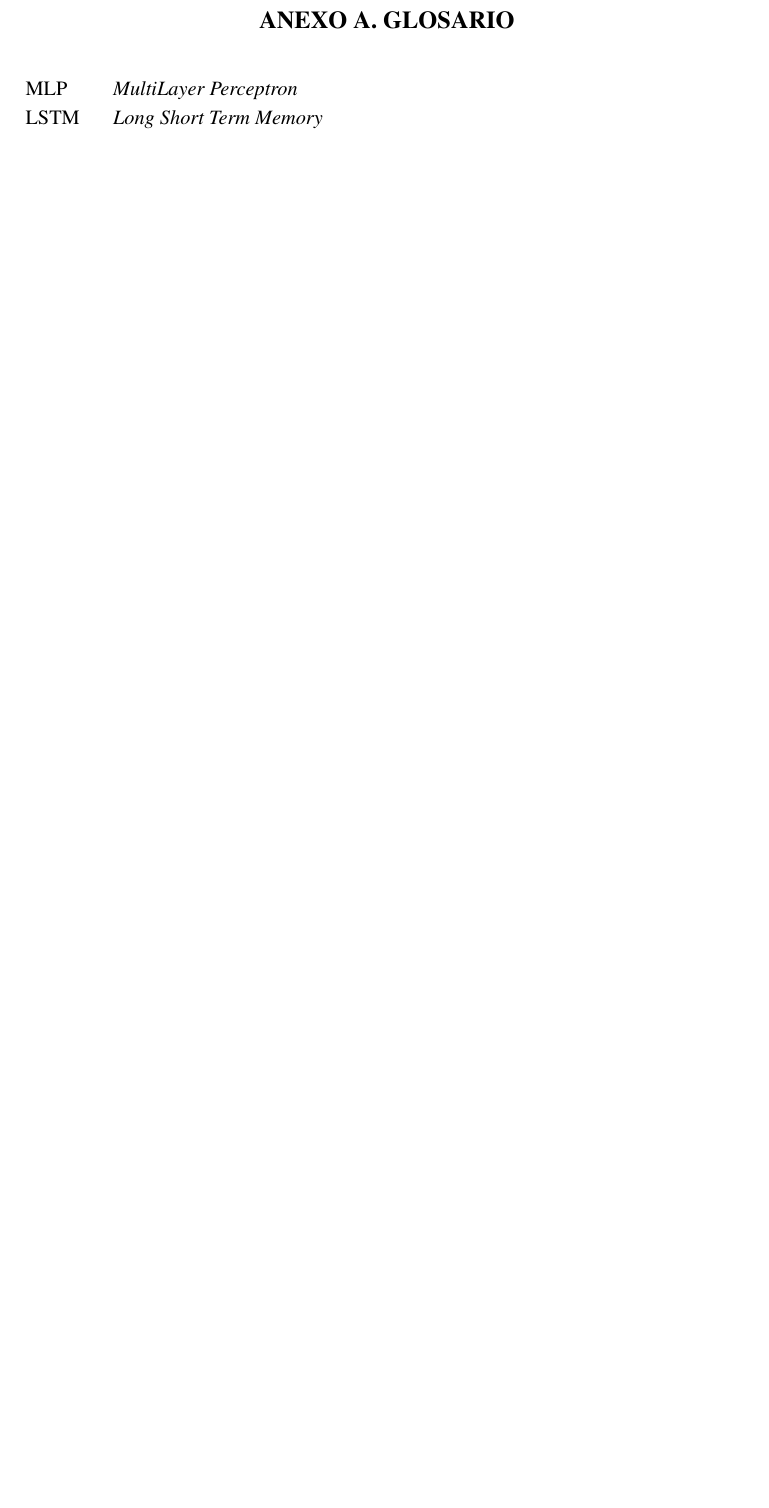
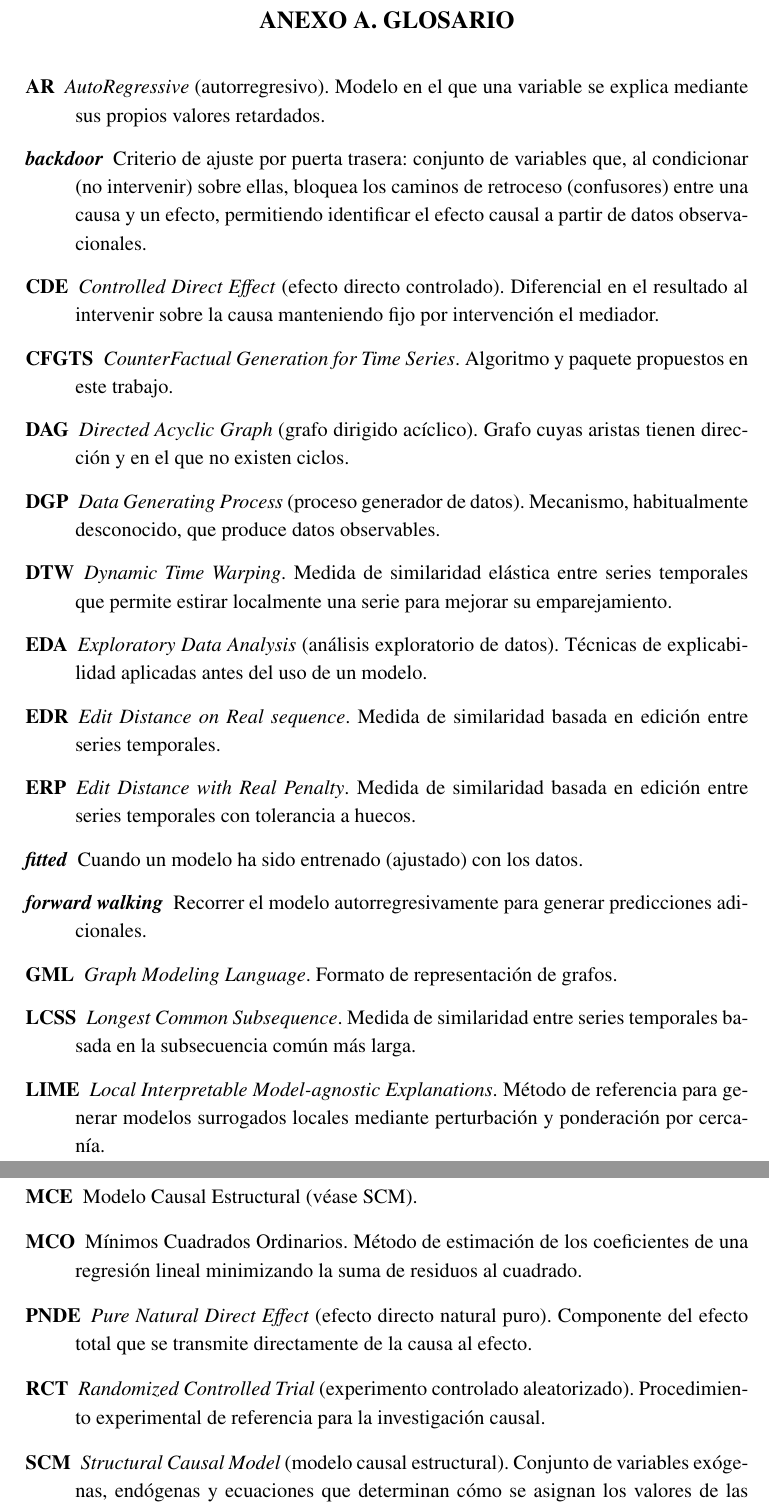
Before and after one commit to davidricodias/cfgts, a LaTeX document (docs/report/report.tex): part of page 108 of 135 before the commit and two parts of pages 108 and 109 of 136 after it, the two joined at a grey line, cut so that both start at the same text, the shorter picture padded with empty space. Compiled offline with pdfLaTeX.

Commit message:
doc: glosario

```diff
--- a/docs/report/report.tex
+++ b/docs/report/report.tex
@@ -3159,7 +3159,25 @@ En cuanto a la dedicación diaria, las Fases~1 y 2 se llevaron a cabo con una ca
 \chapter*{ANEXO A. GLOSARIO}
 \renewcommand{\thefigure}{C.\arabic{figure}} % Cambiar el formato del número de figura
 
-\begin{tabbing}
-    MLP  \quad\quad\= \textit{MultiLayer Perceptron} \\
-    LSTM \>	\textit{Long Short Term Memory}
-\end{tabbing}
+\begin{description}
+    \item[AR] \textit{AutoRegressive} (autorregresivo). Modelo en el que una variable se explica mediante sus propios valores retardados.
+    \item[\textit{backdoor}] Criterio de ajuste por puerta trasera: conjunto de variables que, al condicionar (no intervenir) sobre ellas, bloquea los caminos de retroceso (confusores) entre una causa y un efecto, permitiendo identificar el efecto causal a partir de datos observacionales.
+    \item[CDE] \textit{Controlled Direct Effect} (efecto directo controlado). Diferencial en el resultado al intervenir sobre la causa manteniendo fijo por intervención el mediador.
+    \item[CFGTS] \textit{CounterFactual Generation for Time Series}. Algoritmo y paquete propuestos en este trabajo.
+    \item[DAG] \textit{Directed Acyclic Graph} (grafo dirigido acíclico). Grafo cuyas aristas tienen dirección y en el que no existen ciclos.
+    \item[DGP] \textit{Data Generating Process} (proceso generador de datos). Mecanismo, habitualmente desconocido, que produce datos observables.
+    \item[DTW] \textit{Dynamic Time Warping}. Medida de similaridad elástica entre series temporales que permite estirar localmente una serie para mejorar su emparejamiento.
+    \item[EDA] \textit{Exploratory Data Analysis} (análisis exploratorio de datos). Técnicas de explicabilidad aplicadas antes del uso de un modelo.
+    \item[EDR] \textit{Edit Distance on Real sequence}. Medida de similaridad basada en edición entre series temporales.
+    \item[ERP] \textit{Edit Distance with Real Penalty}. Medida de similaridad basada en edición entre series temporales con tolerancia a huecos.
+    \item[\textit{fitted}] Cuando un modelo ha sido entrenado (ajustado) con los datos.
+    \item[\textit{forward walking}] Recorrer el modelo autorregresivamente para generar predicciones adicionales.
+    \item[GML] \textit{Graph Modeling Language}. Formato de representación de grafos.
+    \item[LCSS] \textit{Longest Common Subsequence}. Medida de similaridad entre series temporales basada en la subsecuencia común más larga.
+    \item[LIME] \textit{Local Interpretable Model-agnostic Explanations}. Método de referencia para generar modelos surrogados locales mediante perturbación y ponderación por cercanía.
+    \item[MCE] Modelo Causal Estructural (véase SCM).
+    \item[MCO] Mínimos Cuadrados Ordinarios. Método de estimación de los coeficientes de una regresión lineal minimizando la suma de residuos al cuadrado.
+    \item[PNDE] \textit{Pure Natural Direct Effect} (efecto directo natural puro). Componente del efecto total que se transmite directamente de la causa al efecto.
+    \item[RCT] \textit{Randomized Controlled Trial} (experimento controlado aleatorizado). Procedimiento experimental de referencia para la investigación causal.
+    \item[SCM] \textit{Structural Causal Model} (modelo causal estructural). Conjunto de variables exógenas, endógenas y ecuaciones que determinan cómo se asignan los valores de las variables de interés.
+    \item[\textit{shapelet}] Segmento característico de una serie temporal, utilizado por algunos métodos de clasificación y generación de contrafactuales.
```
Also changed, not shown: docs/report/report.tex (8 more changed lines).
